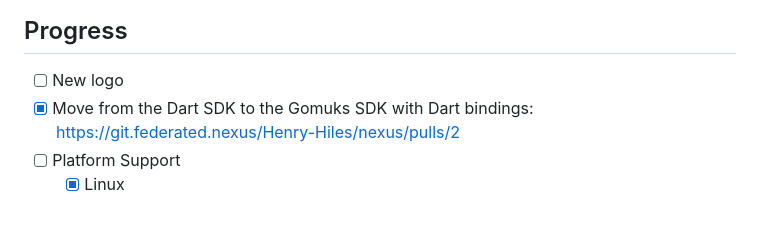
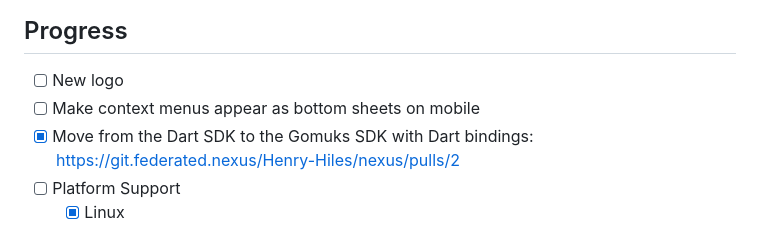
Before and after one commit to Henry-Hiles/nexus, a Markdown page: README.md, the part around the change. GitHub-like rendering.

Commit message:
add entry about bottom sheets

```diff
--- a/README.md
+++ b/README.md
@@ -16,6 +16,7 @@ A simple and user-friendly Matrix client made with Flutter and the Matrix Dart S
 ## Progress
 
 -   [ ] New logo
+-   [ ] Make context menus appear as bottom sheets on mobile
 -   [x] Move from the Dart SDK to the Gomuks SDK with Dart bindings: https://git.federated.nexus/Henry-Hiles/nexus/pulls/2
 -   [ ] Platform Support
     -   [x] Linux
```
